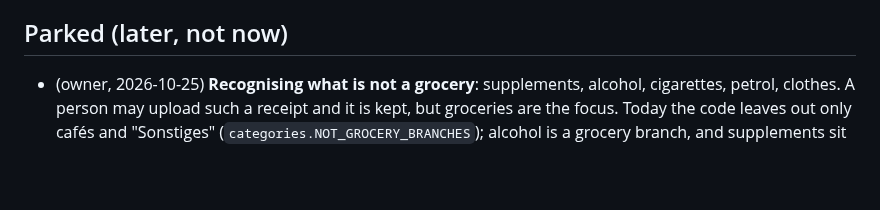
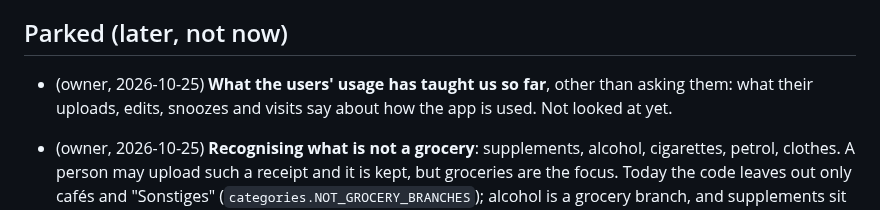
Before and after one commit to BlackPi3/grocery-app, a Markdown page: docs/status.md, the part around the change. Rendered like a GitHub page; blank space fills up the shorter version.

Commit message:
Status: parked, learning from the users' usage
Co-Authored-By: Claude Opus 5.5 <noreply@anthropic.com>

```diff
--- a/docs/status.md
+++ b/docs/status.md
@@ -755,6 +755,10 @@ list (`Kleenex Ultra Soft W`, `Volvic 1,5 L`).
 
 ## Parked (later, not now)
 
+- (owner, 2026-10-25) **What the users' usage has taught us so far**, other
+  than asking them: what their uploads, edits, snoozes and visits say about
+  how the app is used. Not looked at yet.
+
 - (owner, 2026-10-25) **Recognising what is not a grocery**: supplements,
   alcohol, cigarettes, petrol, clothes. A person may upload such a receipt
   and it is kept, but groceries are the focus. Today the code leaves out
```
